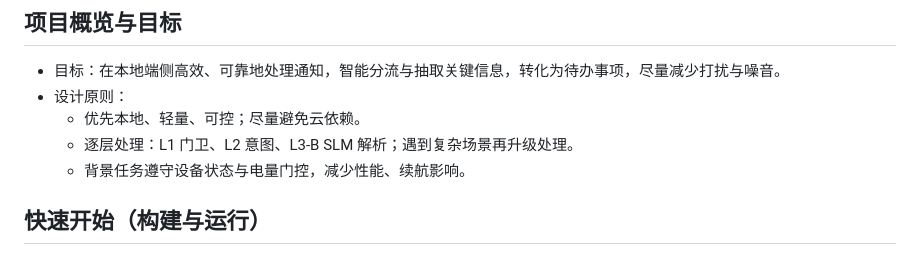
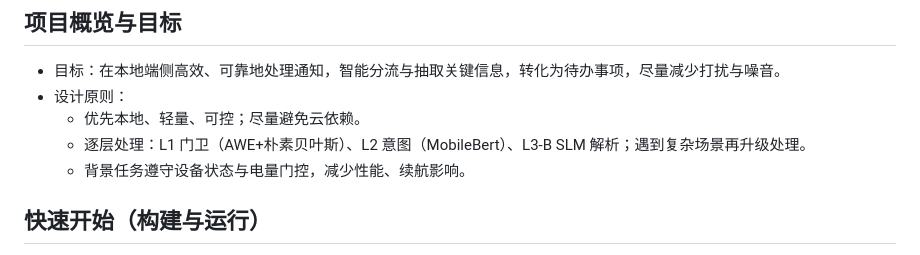
Before and after one commit to brill594/Zero, a Markdown page: README.md, the part around the change. Drawn GitHub-style.

Commit message:
Clarify design principles in README
Updated design principles to specify L1 and L2 processing methods.

```diff
--- a/README.md
+++ b/README.md
@@ -14,7 +14,7 @@
 - 目标：在本地端侧高效、可靠地处理通知，智能分流与抽取关键信息，转化为待办事项，尽量减少打扰与噪音。
 - 设计原则：
   - 优先本地、轻量、可控；尽量避免云依赖。
-  - 逐层处理：L1 门卫、L2 意图、L3‑B SLM 解析；遇到复杂场景再升级处理。
+  - 逐层处理：L1 门卫（AWE+朴素贝叶斯）、L2 意图（MobileBert）、L3‑B SLM 解析；遇到复杂场景再升级处理。
   - 背景任务遵守设备状态与电量门控，减少性能、续航影响。
 
 ## 快速开始（构建与运行）
```
